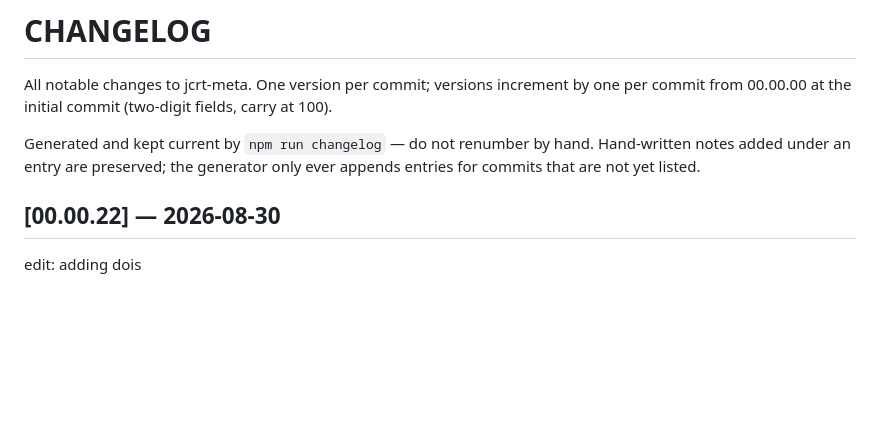
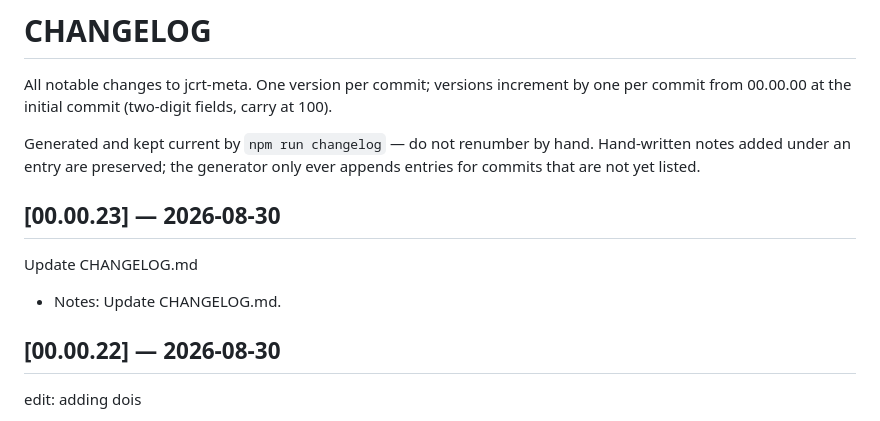
Before and after one commit to The-Whitestone-Foundation/jcrt-meta, a Markdown page: CHANGELOG.md, the part around the change. GitHub-like rendering; blank space fills up the shorter version.

```diff
--- a/CHANGELOG.md
+++ b/CHANGELOG.md
@@ -7,6 +7,10 @@ one per commit from 00.00.00 at the initial commit (two-digit fields, carry at
 Generated and kept current by `npm run changelog` — do not renumber by hand.
 Hand-written notes added under an entry are preserved; the generator only ever
 appends entries for commits that are not yet listed.
+
+## [00.00.23] — 2026-08-30
+Update CHANGELOG.md
+- Notes: Update CHANGELOG.md.
 
 ## [00.00.22] — 2026-08-30
 edit: adding dois
```
